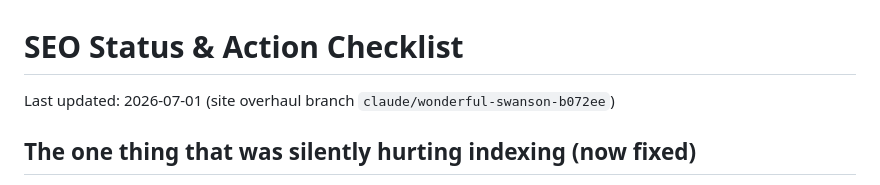
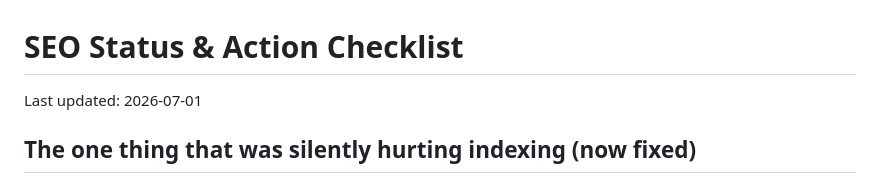
Before and after one commit to Eissayou/Eissayou.github.io, a Markdown page: SEO_IMPROVEMENTS.md, the part around the change. Rendered like a GitHub page.

Commit message:
Potential fix for pull request finding
Co-authored-by: Copilot Autofix powered by AI <175728472+Copilot@users.noreply.github.com>

```diff
--- a/SEO_IMPROVEMENTS.md
+++ b/SEO_IMPROVEMENTS.md
@@ -1,6 +1,6 @@
 # SEO Status & Action Checklist
 
-Last updated: 2026-07-01 (site overhaul branch `claude/wonderful-swanson-b072ee`)
+Last updated: 2026-07-01
 
 ## The one thing that was silently hurting indexing (now fixed)
 
```
